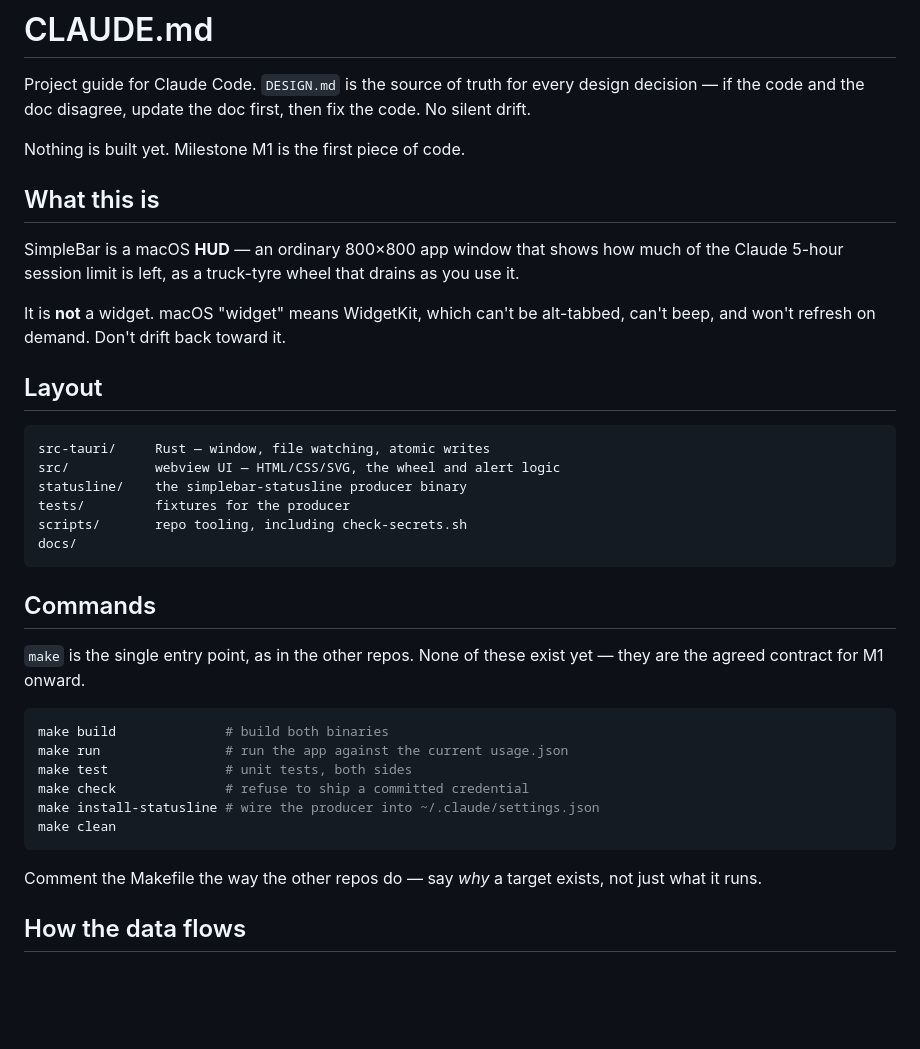
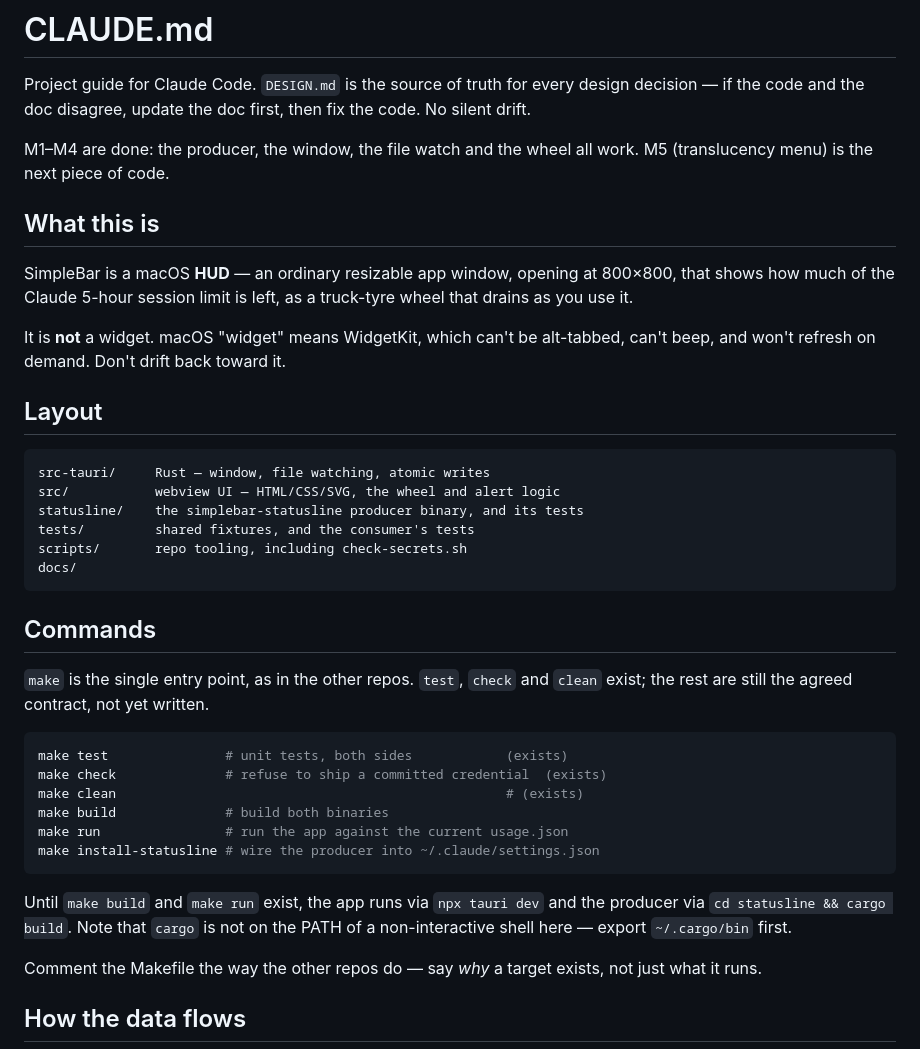
Before and after one commit to daniel-p-allen/SimpleBar, a Markdown page: CLAUDE.md, the part around the change. Rendered like a GitHub page; blank space fills up the shorter version.

Commit message:
Bring CLAUDE.md up to date with what is built
It still said "Nothing is built yet, milestone M1 is the first piece of code"
four milestones in, described the window as a fixed 800x800, and listed every
make target as not yet existing when test, check and clean all work.

Also records the two things that trip up a fresh session: the app runs via
npx tauri dev until make run exists, and cargo is not on a non-interactive
shell's PATH here.

Assisted-by: Claude Opus 5 (Anthropic)

````diff
--- a/CLAUDE.md
+++ b/CLAUDE.md
@@ -4,13 +4,14 @@ Project guide for Claude Code. `DESIGN.md` is the source of truth for every
 design decision — if the code and the doc disagree, update the doc first, then
 fix the code. No silent drift.
 
-Nothing is built yet. Milestone M1 is the first piece of code.
+M1–M4 are done: the producer, the window, the file watch and the wheel all
+work. M5 (translucency menu) is the next piece of code.
 
 ## What this is
 
-SimpleBar is a macOS **HUD** — an ordinary 800×800 app window that shows how
-much of the Claude 5-hour session limit is left, as a truck-tyre wheel that
-drains as you use it.
+SimpleBar is a macOS **HUD** — an ordinary resizable app window, opening at
+800×800, that shows how much of the Claude 5-hour session limit is left, as a
+truck-tyre wheel that drains as you use it.
 
 It is **not** a widget. macOS "widget" means WidgetKit, which can't be
 alt-tabbed, can't beep, and won't refresh on demand. Don't drift back toward
@@ -21,25 +22,29 @@ it.
 ```
 src-tauri/     Rust — window, file watching, atomic writes
 src/           webview UI — HTML/CSS/SVG, the wheel and alert logic
-statusline/    the simplebar-statusline producer binary
-tests/         fixtures for the producer
+statusline/    the simplebar-statusline producer binary, and its tests
+tests/         shared fixtures, and the consumer's tests
 scripts/       repo tooling, including check-secrets.sh
 docs/
 ```
 
 ## Commands
 
-`make` is the single entry point, as in the other repos. None of these exist
-yet — they are the agreed contract for M1 onward.
+`make` is the single entry point, as in the other repos. `test`, `check` and
+`clean` exist; the rest are still the agreed contract, not yet written.
 
 ```bash
+make test               # unit tests, both sides            (exists)
+make check              # refuse to ship a committed credential  (exists)
+make clean                                                  # (exists)
 make build              # build both binaries
 make run                # run the app against the current usage.json
-make test               # unit tests, both sides
-make check              # refuse to ship a committed credential
 make install-statusline # wire the producer into ~/.claude/settings.json
-make clean
 ```
+
+Until `make build` and `make run` exist, the app runs via `npx tauri dev` and
+the producer via `cd statusline && cargo build`. Note that `cargo` is not on
+the PATH of a non-interactive shell here — export `~/.cargo/bin` first.
 
 Comment the Makefile the way the other repos do — say *why* a target exists,
 not just what it runs.
````
